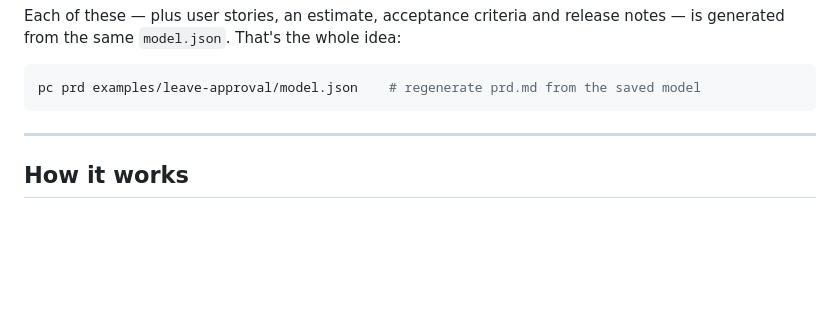
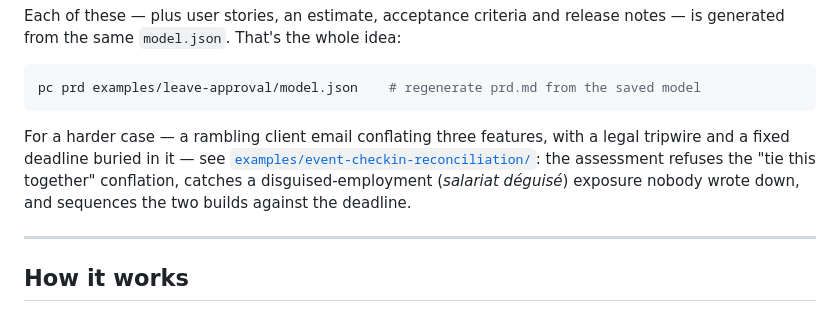
Before and after one commit to jbkkz/product-copilot, a Markdown page: README.md, the part around the change. GitHub-like rendering; blank space fills up the shorter version.

````diff
--- a/README.md
+++ b/README.md
@@ -119,6 +119,12 @@ from the same `model.json`. That's the whole idea:
 ```bash
 pc prd examples/leave-approval/model.json    # regenerate prd.md from the saved model
 ```
+
+For a harder case — a rambling client email conflating three features, with a legal tripwire and a fixed
+deadline buried in it — see
+[`examples/event-checkin-reconciliation/`](examples/event-checkin-reconciliation/): the assessment refuses
+the "tie this together" conflation, catches a disguised-employment (*salariat déguisé*) exposure nobody
+wrote down, and sequences the two builds against the deadline.
 
 ---
 
````
Also changed, not shown: CLAUDE.md (+9 -3 lines).
